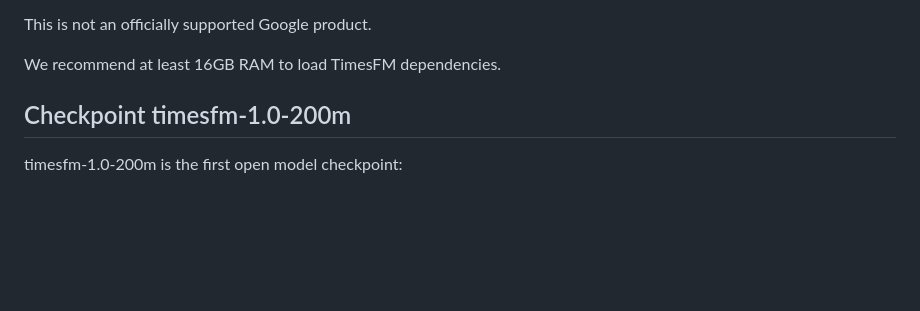
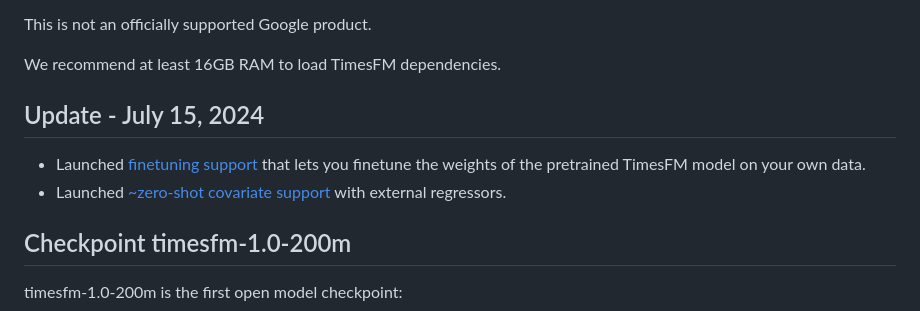
Before and after one commit to SrikanthVelpuri/timesfm, a Markdown page: README.md, the part around one of its changes. GitHub-like rendering; blank space fills up the shorter version.

```diff
--- a/README.md
+++ b/README.md
@@ -15,6 +15,11 @@ to download model checkpoints.
 This is not an officially supported Google product.
 
 We recommend at least 16GB RAM to load TimesFM dependencies.
+
+## Update - July 15, 2024
+
+- Launched [finetuning support](https://github.com/google-research/timesfm/blob/master/notebooks/finetuning.ipynb) that lets you finetune the weights of the pretrained TimesFM model on your own data.
+- Launched [~zero-shot covariate support](https://github.com/google-research/timesfm/blob/master/notebooks/covariates.ipynb) with external regressors.
 
 ## Checkpoint timesfm-1.0-200m
 
```
Also changed, not shown: other parts of README.md (+43 -0 lines).
